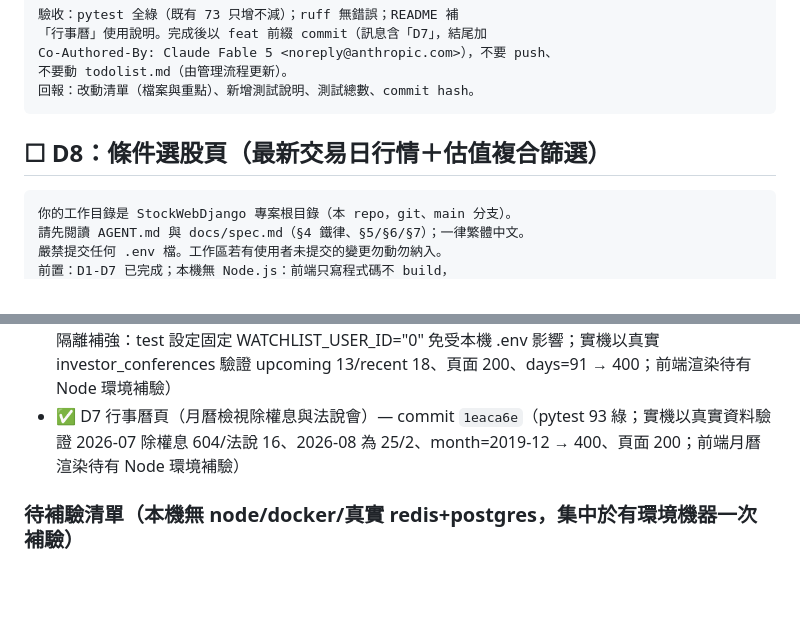
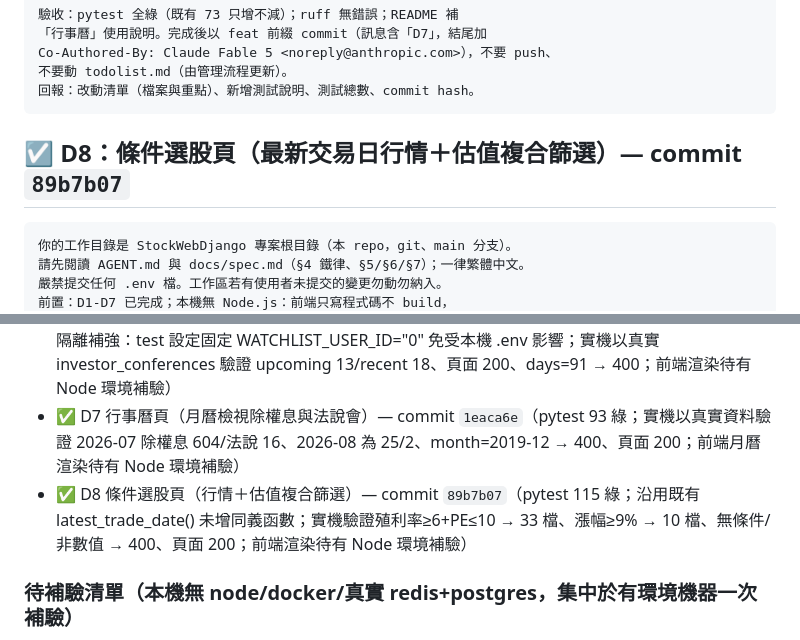
Before and after one commit to kotakao/StockWebDjango, a Markdown page: todolist.md, 2 parts joined by grey strips. GitHub-like rendering; blank space fills up the shorter version.

Commit message:
docs: todolist 標記 D8 已完成（89b7b07）
Co-Authored-By: Claude Fable 5 <noreply@anthropic.com>

````diff
--- a/todolist.md
+++ b/todolist.md
@@ -334,7 +334,7 @@ Co-Authored-By: Claude Fable 5 <noreply@anthropic.com>），不要 push、
 回報：改動清單（檔案與重點）、新增測試說明、測試總數、commit hash。
 ```
 
-## ☐ D8：條件選股頁（最新交易日行情＋估值複合篩選）
+## ☑ D8：條件選股頁（最新交易日行情＋估值複合篩選）— commit `89b7b07`
 
 ```text
 你的工作目錄是 StockWebDjango 專案根目錄（本 repo，git、main 分支）。
@@ -407,6 +407,7 @@ Co-Authored-By: Claude Fable 5 <noreply@anthropic.com>），不要 push、
 - ✅ D5 自選股與持股頁（唯讀呈現）— commit `bea91cf`（pytest 55 綠；實機 API/頁面/空清單 200 驗證過；真實 watchlist/holdings 目前無資料，資料路徑由單元測試保障；前端渲染待有 Node 環境補驗）
 - ✅ D6 法說會資訊頁（唯讀呈現）— commit `2d6a3c6`＋fix `b50981c`（pytest 73 綠；fix 為 D5 測試隔離補強：test 設定固定 WATCHLIST_USER_ID="0" 免受本機 .env 影響；實機以真實 investor_conferences 驗證 upcoming 13/recent 18、頁面 200、days=91 → 400；前端渲染待有 Node 環境補驗）
 - ✅ D7 行事曆頁（月曆檢視除權息與法說會）— commit `1eaca6e`（pytest 93 綠；實機以真實資料驗證 2026-07 除權息 604/法說 16、2026-08 為 25/2、month=2019-12 → 400、頁面 200；前端月曆渲染待有 Node 環境補驗）
+- ✅ D8 條件選股頁（行情＋估值複合篩選）— commit `89b7b07`（pytest 115 綠；沿用既有 latest_trade_date() 未增同義函數；實機驗證殖利率≥6+PE≤10 → 33 檔、漲幅≥9% → 10 檔、無條件/非數值 → 400、頁面 200；前端渲染待有 Node 環境補驗）
 
 ### 待補驗清單（本機無 node/docker/真實 redis+postgres，集中於有環境機器一次補驗）
 
````
